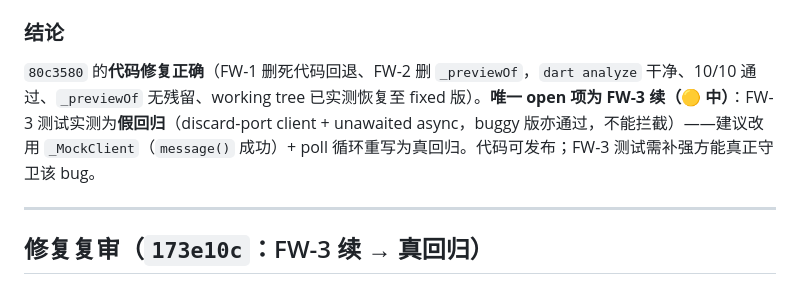
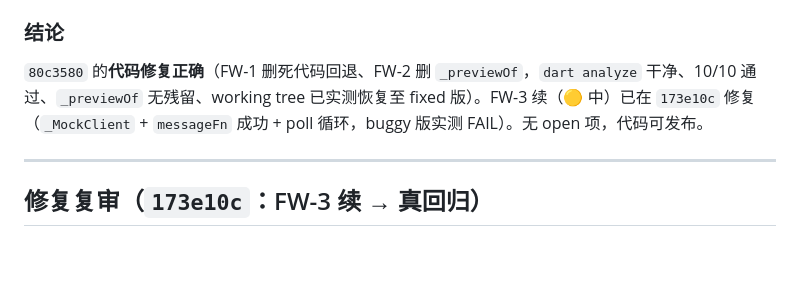
Before and after one commit to cyrasafia/openbuilder, a Markdown page: docs/review-7043a72.md, the part around the change. Drawn GitHub-style; blank space fills up the shorter version.

Commit message:
docs: fix stale FW-3续 conclusion in review-7043a72 (DOC-1)

```diff
--- a/docs/review-7043a72.md
+++ b/docs/review-7043a72.md
@@ -75,7 +75,7 @@
 
 ### 结论
 
-`80c3580` 的**代码修复正确**（FW-1 删死代码回退、FW-2 删 `_previewOf`，`dart analyze` 干净、10/10 通过、`_previewOf` 无残留、working tree 已实测恢复至 fixed 版）。**唯一 open 项为 FW-3 续（🟡 中）**：FW-3 测试实测为**假回归**（discard-port client + unawaited async，buggy 版亦通过，不能拦截）——建议改用 `_MockClient`（`message()` 成功）+ poll 循环重写为真回归。代码可发布；FW-3 测试需补强方能真正守卫该 bug。
+`80c3580` 的**代码修复正确**（FW-1 删死代码回退、FW-2 删 `_previewOf`，`dart analyze` 干净、10/10 通过、`_previewOf` 无残留、working tree 已实测恢复至 fixed 版）。FW-3 续（🟡 中）已在 `173e10c` 修复（`_MockClient` + `messageFn` 成功 + poll 循环，buggy 版实测 FAIL）。无 open 项，代码可发布。
 
 ---
 
```
